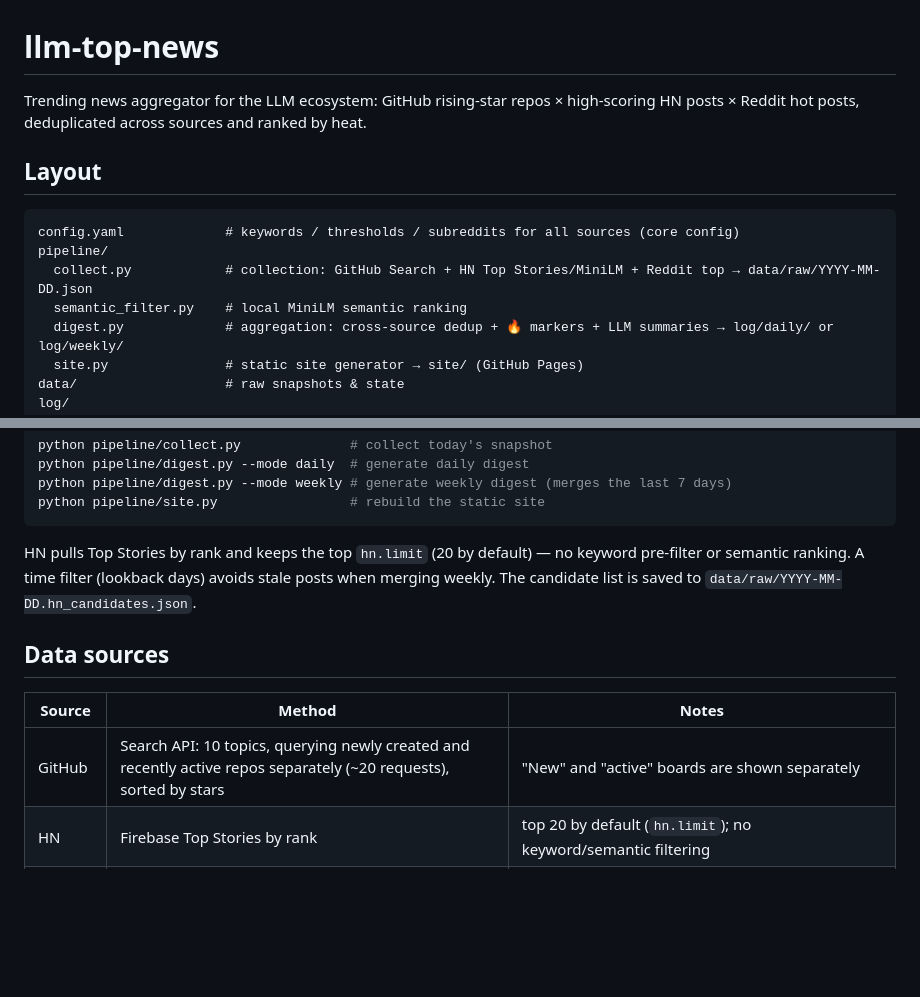
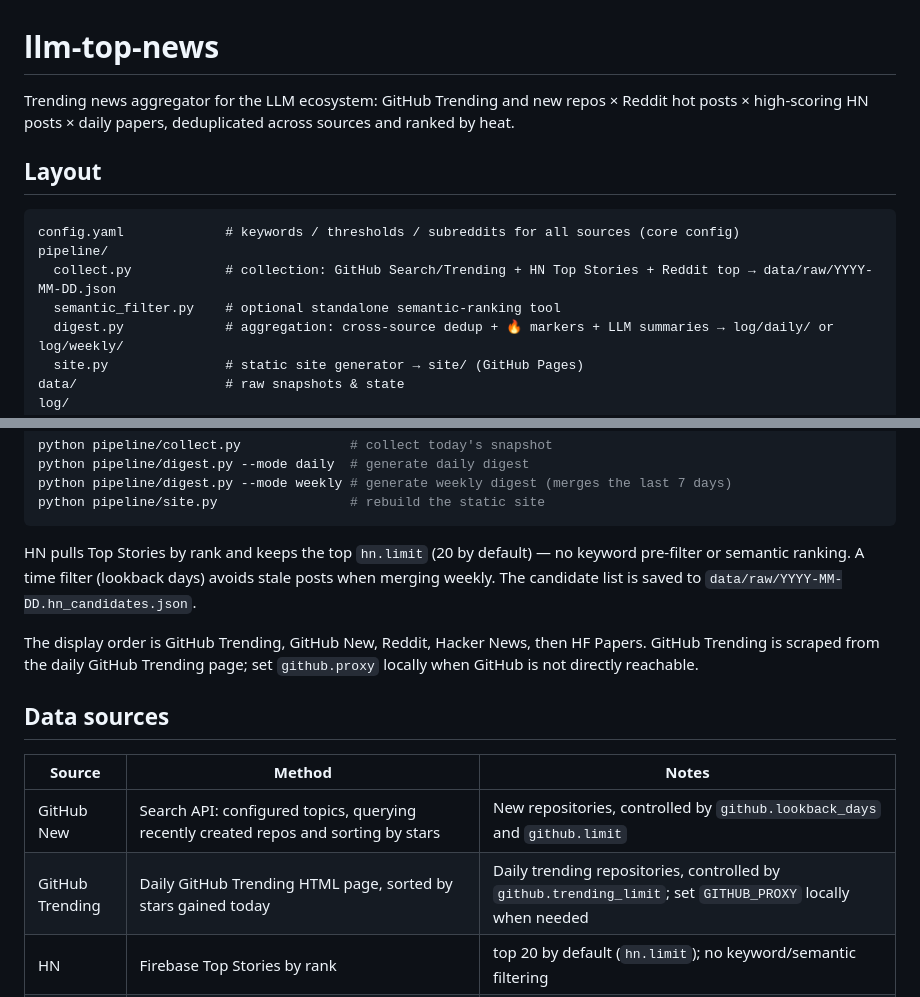
Before and after one commit to iamyb/llm-top-news, a Markdown page: README.md, 2 parts joined by grey strips. Drawn GitHub-style; blank space fills up the shorter version.

Commit message:
docs: update source and display order

````diff
--- a/README.md
+++ b/README.md
@@ -1,14 +1,14 @@
 # llm-top-news
 
-Trending news aggregator for the LLM ecosystem: GitHub rising-star repos × high-scoring HN posts × Reddit hot posts, deduplicated across sources and ranked by heat.
+Trending news aggregator for the LLM ecosystem: GitHub Trending and new repos × Reddit hot posts × high-scoring HN posts × daily papers, deduplicated across sources and ranked by heat.
 
 ## Layout
 
 ```
 config.yaml             # keywords / thresholds / subreddits for all sources (core config)
 pipeline/
-  collect.py            # collection: GitHub Search + HN Top Stories/MiniLM + Reddit top → data/raw/YYYY-MM-DD.json
-  semantic_filter.py    # local MiniLM semantic ranking
+  collect.py            # collection: GitHub Search/Trending + HN Top Stories + Reddit top → data/raw/YYYY-MM-DD.json
+  semantic_filter.py    # optional standalone semantic-ranking tool
   digest.py             # aggregation: cross-source dedup + 🔥 markers + LLM summaries → log/daily/ or log/weekly/
   site.py               # static site generator → site/ (GitHub Pages)
 data/                   # raw snapshots & state
@@ -35,11 +35,14 @@ python pipeline/site.py                 # rebuild the static site
 
 HN pulls Top Stories by rank and keeps the top `hn.limit` (20 by default) — no keyword pre-filter or semantic ranking. A time filter (lookback days) avoids stale posts when merging weekly. The candidate list is saved to `data/raw/YYYY-MM-DD.hn_candidates.json`.
 
+The display order is GitHub Trending, GitHub New, Reddit, Hacker News, then HF Papers. GitHub Trending is scraped from the daily GitHub Trending page; set `github.proxy` locally when GitHub is not directly reachable.
+
 ## Data sources
 
 | Source | Method | Notes |
 |---|---|---|
-| GitHub | Search API: 10 topics, querying newly created and recently active repos separately (~20 requests), sorted by stars | "New" and "active" boards are shown separately |
+| GitHub New | Search API: configured topics, querying recently created repos and sorting by stars | New repositories, controlled by `github.lookback_days` and `github.limit` |
+| GitHub Trending | Daily GitHub Trending HTML page, sorted by stars gained today | Daily trending repositories, controlled by `github.trending_limit`; set `GITHUB_PROXY` locally when needed |
 | HN | Firebase Top Stories by rank | top 20 by default (`hn.limit`); no keyword/semantic filtering |
 | Reddit | `r/<sub>/top/.rss?t=day` via proxy, no OAuth needed | 5 subreddits by default (LocalLLaMA, LLMDevs, LocalLLM, Singularity, StableDiffusion); edit the list in `config.yaml`; a proxy is required where reddit.com is blocked |
 | HF Papers | `huggingface.co/api/daily_papers`, sorted by upvotes | daily AI paper picks, top 15 by default (`hf_papers.limit`) |
````
